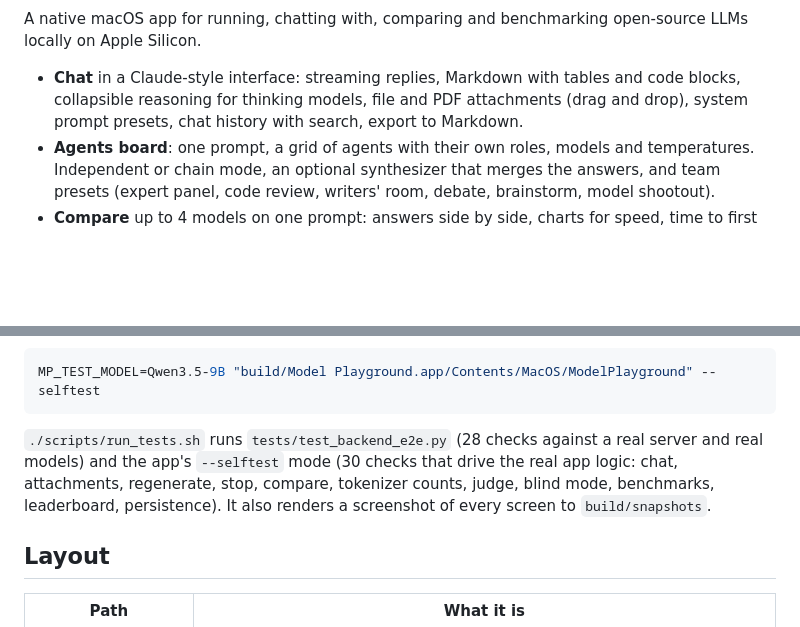
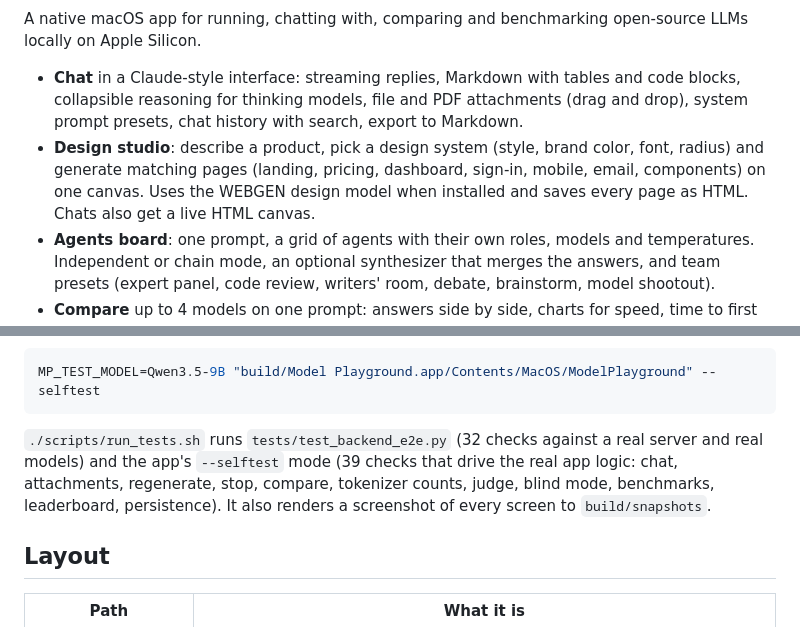
Before and after one commit to amitprakashbits/model-playground, a Markdown page: README.md, 2 parts joined by grey strips. Drawn GitHub-style; blank space fills up the shorter version.

````diff
--- a/README.md
+++ b/README.md
@@ -5,6 +5,7 @@
 A native macOS app for running, chatting with, comparing and benchmarking open-source LLMs locally on Apple Silicon.
 
 - **Chat** in a Claude-style interface: streaming replies, Markdown with tables and code blocks, collapsible reasoning for thinking models, file and PDF attachments (drag and drop), system prompt presets, chat history with search, export to Markdown.
+- **Design studio**: describe a product, pick a design system (style, brand color, font, radius) and generate matching pages (landing, pricing, dashboard, sign-in, mobile, email, components) on one canvas. Uses the WEBGEN design model when installed and saves every page as HTML. Chats also get a live HTML canvas.
 - **Agents board**: one prompt, a grid of agents with their own roles, models and temperatures. Independent or chain mode, an optional synthesizer that merges the answers, and team presets (expert panel, code review, writers' room, debate, brainstorm, model shootout).
 - **Compare** up to 4 models on one prompt: answers side by side, charts for speed, time to first token, output tokens, tokenizer efficiency, total time and memory, plus an **AI judge** that scores accuracy, helpfulness and clarity. **Blind mode** hides and shuffles names until you vote.
 - **Benchmarks**: a 13-question auto-graded quiz (math, reasoning, knowledge, coding, instruction following, language) and a **long-context needle-in-a-haystack test** (1K to 64K tokens, 3 depths) with heatmaps and speed and memory vs context-length curves.
@@ -40,7 +41,7 @@ To test one model end to end inside the app (chat, reasoning, document Q&A, benc
 MP_TEST_MODEL=Qwen3.5-9B "build/Model Playground.app/Contents/MacOS/ModelPlayground" --selftest
 ```
 
-`./scripts/run_tests.sh` runs `tests/test_backend_e2e.py` (28 checks against a real server and real models) and the app's `--selftest` mode (30 checks that drive the real app logic: chat, attachments, regenerate, stop, compare, tokenizer counts, judge, blind mode, benchmarks, leaderboard, persistence). It also renders a screenshot of every screen to `build/snapshots`.
+`./scripts/run_tests.sh` runs `tests/test_backend_e2e.py` (32 checks against a real server and real models) and the app's `--selftest` mode (39 checks that drive the real app logic: chat, attachments, regenerate, stop, compare, tokenizer counts, judge, blind mode, benchmarks, leaderboard, persistence). It also renders a screenshot of every screen to `build/snapshots`.
 
 ## Layout
 
````
Also changed, not shown: docs/TEST_RESULTS.md (+63 -16 lines), docs/screenshots/07e-studio.png (added), docs/screenshots/webgen-landing.png (added), docs/screenshots/webgen-pricing.png (added), 1 other file.
